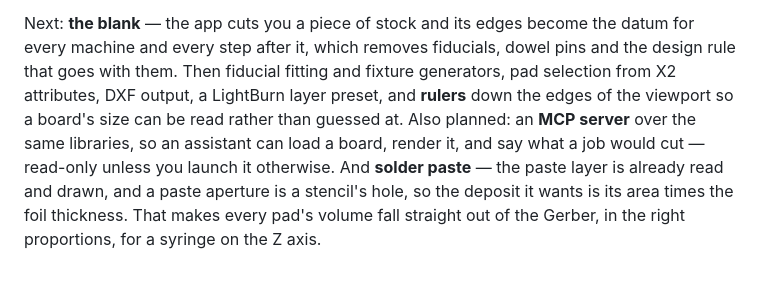
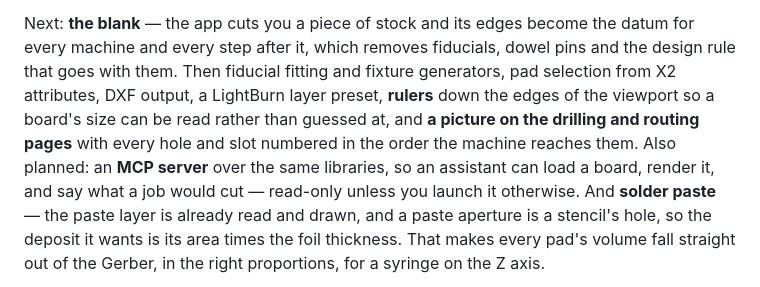
Before and after one commit to kitecraft/PCB_MillBurn, a Markdown page: README.md, the part around the change. Drawn GitHub-style.

```diff
--- a/README.md
+++ b/README.md
@@ -331,7 +331,9 @@ viewer.
 Next: **the blank** — the app cuts you a piece of stock and its edges become the datum for every
 machine and every step after it, which removes fiducials, dowel pins and the design rule that goes
 with them. Then fiducial fitting and fixture generators, pad selection from X2 attributes, DXF
-output, a LightBurn layer preset, and **rulers** down the edges of the viewport so a board's size can be read rather than guessed at. Also planned: an **MCP server** over the same libraries, so an assistant can
+output, a LightBurn layer preset, **rulers** down the edges of the viewport so a board's size can be
+read rather than guessed at, and **a picture on the drilling and routing pages** with every hole and
+slot numbered in the order the machine reaches them. Also planned: an **MCP server** over the same libraries, so an assistant can
 load a board, render it, and say what a job would cut — read-only unless you launch it otherwise.
 And **solder paste** — the paste layer is already read and drawn, and a paste aperture is a
 stencil's hole, so the deposit it wants is its area times the foil thickness. That makes every pad's
```
Also changed, not shown: Documentation/06-Roadmap-and-Risks.md (+58 -0 lines), Documentation/08-Requirements-Matrix.md (+4 -2 lines).
